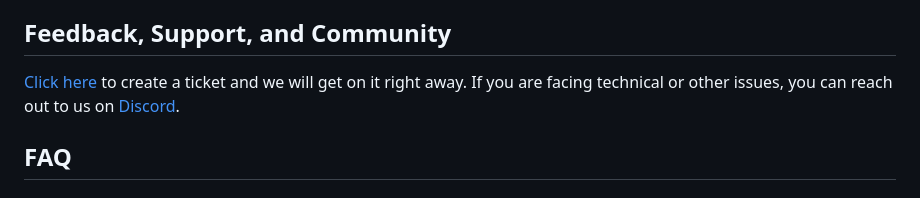
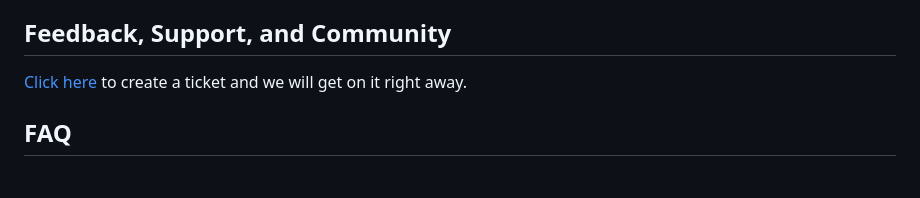
Before and after one commit to affinidi/reference-app-affinidi-vault, a Markdown page: README.md, the part around the change. Rendered like a GitHub page.

Commit message:
fix: delete link to discord

```diff
--- a/README.md
+++ b/README.md
@@ -105,7 +105,7 @@ Affinidi collects usage data to improve our products and services. For informati
 
 ## Feedback, Support, and Community
 
-[Click here](https://github.com/affinidi/reference-app-affinidi-vault/issues) to create a ticket and we will get on it right away. If you are facing technical or other issues, you can reach out to us on [Discord](https://discord.com/invite/jx2hGBk5xE).
+[Click here](https://github.com/affinidi/reference-app-affinidi-vault/issues) to create a ticket and we will get on it right away.
 
 ## FAQ
 
```
Also changed, not shown: use-cases/default/README.md (+1 -1 lines).
